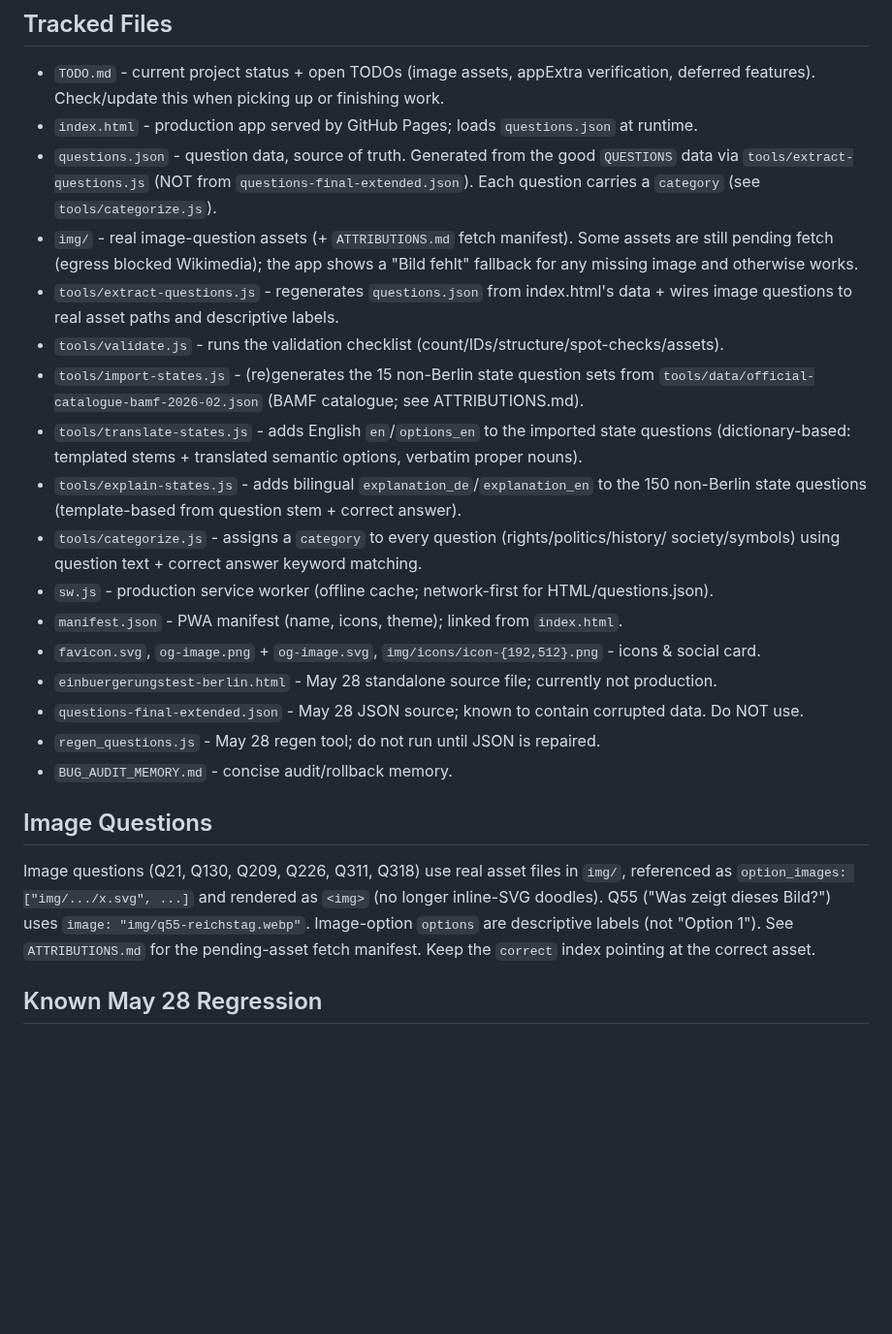
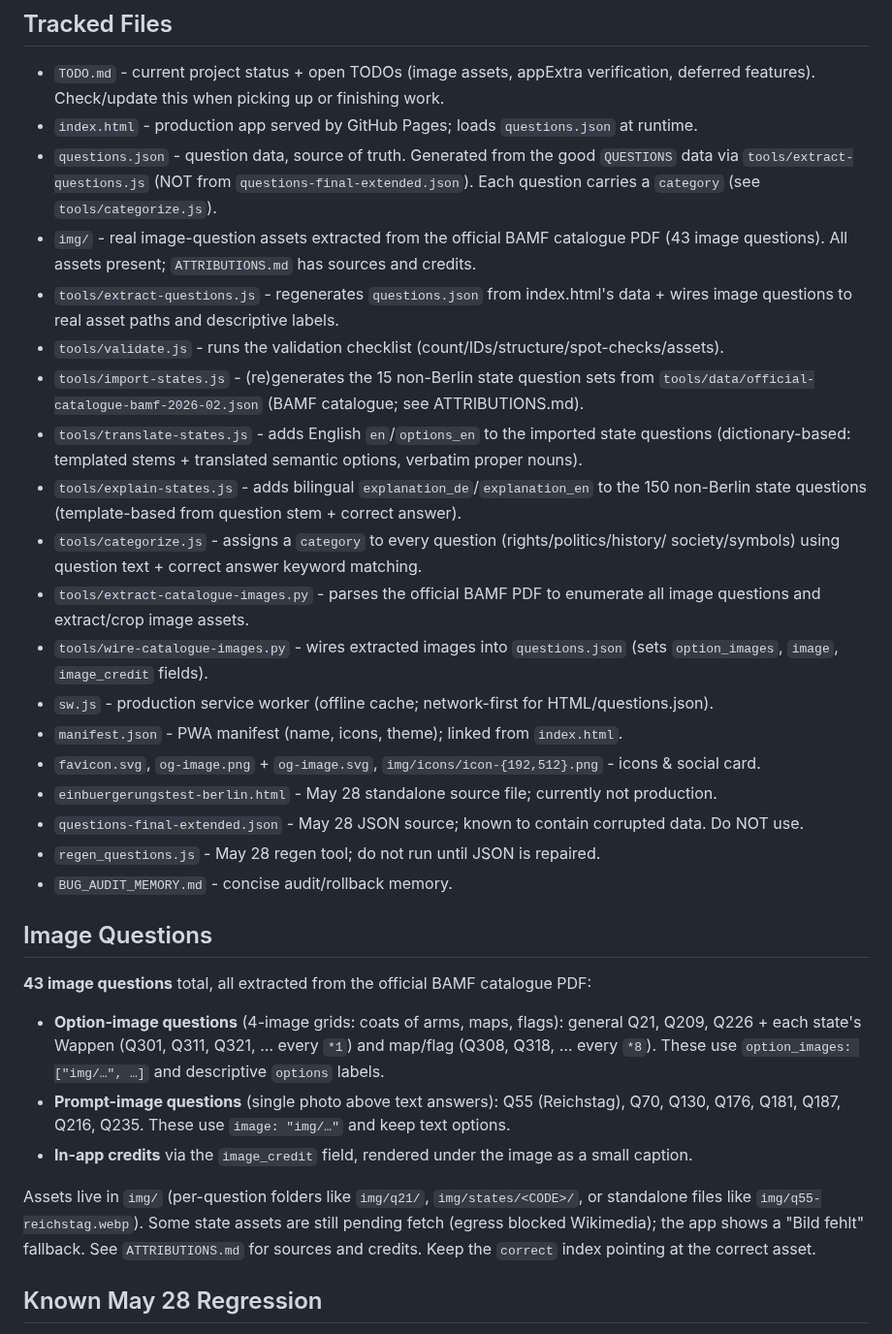
Before and after one commit to thelivinsine/eib-quiz, a Markdown page: CLAUDE.md, the part around one of its changes. Shown at 97% size. Drawn GitHub-style; blank space fills up the shorter version.

```diff
--- a/CLAUDE.md
+++ b/CLAUDE.md
@@ -73,9 +73,8 @@ Vanilla HTML/CSS/JS quiz for the German citizenship test, Berlin variant.
 - `questions.json` - question data, source of truth. Generated from the good `QUESTIONS`
   data via `tools/extract-questions.js` (NOT from `questions-final-extended.json`).
   Each question carries a `category` (see `tools/categorize.js`).
-- `img/` - real image-question assets (+ `ATTRIBUTIONS.md` fetch manifest). Some assets are
-  still pending fetch (egress blocked Wikimedia); the app shows a "Bild fehlt" fallback for any
-  missing image and otherwise works.
+- `img/` - real image-question assets extracted from the official BAMF catalogue PDF (43
+  image questions). All assets present; `ATTRIBUTIONS.md` has sources and credits.
 - `tools/extract-questions.js` - regenerates `questions.json` from index.html's data + wires
   image questions to real asset paths and descriptive labels.
 - `tools/validate.js` - runs the validation checklist (count/IDs/structure/spot-checks/assets).
@@ -87,6 +86,10 @@ Vanilla HTML/CSS/JS quiz for the German citizenship test, Berlin variant.
   non-Berlin state questions (template-based from question stem + correct answer).
 - `tools/categorize.js` - assigns a `category` to every question (rights/politics/history/
   society/symbols) using question text + correct answer keyword matching.
+- `tools/extract-catalogue-images.py` - parses the official BAMF PDF to enumerate all image
+  questions and extract/crop image assets.
+- `tools/wire-catalogue-images.py` - wires extracted images into `questions.json` (sets
+  `option_images`, `image`, `image_credit` fields).
 - `sw.js` - production service worker (offline cache; network-first for HTML/questions.json).
 - `manifest.json` - PWA manifest (name, icons, theme); linked from `index.html`.
 - `favicon.svg`, `og-image.png` + `og-image.svg`, `img/icons/icon-{192,512}.png` - icons & social card.
@@ -97,11 +100,19 @@ Vanilla HTML/CSS/JS quiz for the German citizenship test, Berlin variant.
 
 ## Image Questions
 
-Image questions (Q21, Q130, Q209, Q226, Q311, Q318) use real asset files in `img/`,
-referenced as `option_images: ["img/.../x.svg", ...]` and rendered as `<img>` (no longer
-inline-SVG doodles). Q55 ("Was zeigt dieses Bild?") uses `image: "img/q55-reichstag.webp"`.
-Image-option `options` are descriptive labels (not "Option 1"). See `ATTRIBUTIONS.md` for the
-pending-asset fetch manifest. Keep the `correct` index pointing at the correct asset.
+**43 image questions** total, all extracted from the official BAMF catalogue PDF:
+
+- **Option-image questions** (4-image grids: coats of arms, maps, flags): general Q21, Q209,
+  Q226 + each state's Wappen (Q301, Q311, Q321, … every `*1`) and map/flag (Q308, Q318, …
+  every `*8`). These use `option_images: ["img/…", …]` and descriptive `options` labels.
+- **Prompt-image questions** (single photo above text answers): Q55 (Reichstag), Q70, Q130,
+  Q176, Q181, Q187, Q216, Q235. These use `image: "img/…"` and keep text options.
+- **In-app credits** via the `image_credit` field, rendered under the image as a small caption.
+
+Assets live in `img/` (per-question folders like `img/q21/`, `img/states/<CODE>/`, or
+standalone files like `img/q55-reichstag.webp`). Some state assets are still pending fetch
+(egress blocked Wikimedia); the app shows a "Bild fehlt" fallback. See `ATTRIBUTIONS.md` for
+sources and credits. Keep the `correct` index pointing at the correct asset.
 
 ## Known May 28 Regression
 
```
Also changed, not shown: other parts of CLAUDE.md (+3 -3 lines), TODO.md (+20 -15 lines).
